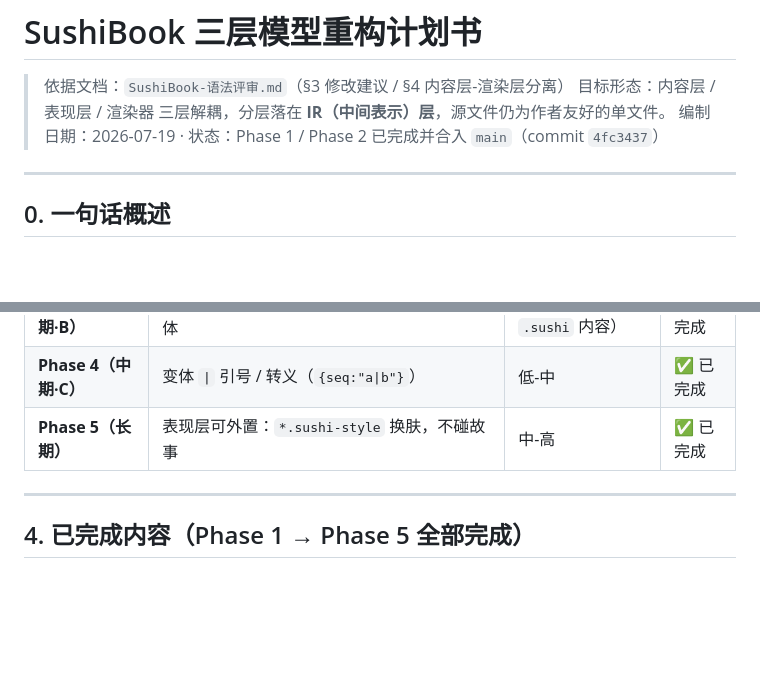
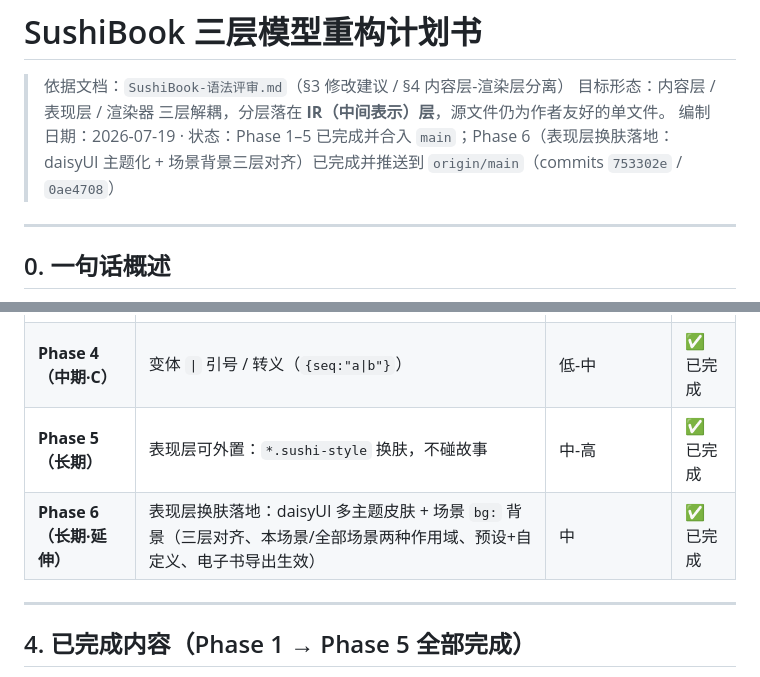
Before and after one commit to hebeihang/sushibook, a Markdown page: SushiBook-三层重构计划书.md, 2 parts joined by grey strips. Rendered like a GitHub page; blank space fills up the shorter version.

```diff
--- a/SushiBook-三层重构计划书.md
+++ b/SushiBook-三层重构计划书.md
@@ -2,7 +2,7 @@
 
 > 依据文档：`SushiBook-语法评审.md`（§3 修改建议 / §4 内容层-渲染层分离）
 > 目标形态：内容层 / 表现层 / 渲染器 三层解耦，分层落在 **IR（中间表示）层**，源文件仍为作者友好的单文件。
-> 编制日期：2026-07-19 · 状态：Phase 1 / Phase 2 已完成并合入 `main`（commit `4fc3437`）
+> 编制日期：2026-07-19 · 状态：Phase 1–5 已完成并合入 `main`；Phase 6（表现层换肤落地：daisyUI 主题化 + 场景背景三层对齐）已完成并推送到 `origin/main`（commits `753302e` / `0ae4708`）
 
 ---
 
@@ -55,6 +55,7 @@ SushiBook 的核心症结是 **同一套 `{ }` 同时承载"叙事内容 / 渲
 | **Phase 3（中期·B）** | `>>` → `+` 粘性选项符号迁移，`>` 专用于分支体 | 中（改现有 `.sushi` 内容） | ✅ 已完成 |
 | **Phase 4（中期·C）** | 变体 `\|` 引号 / 转义（`{seq:"a\|b"}`） | 低-中 | ✅ 已完成 |
 | **Phase 5（长期）** | 表现层可外置：`*.sushi-style` 换肤，不碰故事 | 中-高 | ✅ 已完成 |
+| **Phase 6（长期·延伸）** | 表现层换肤落地：daisyUI 多主题皮肤 + 场景 `bg:` 背景（三层对齐、本场景/全部场景两种作用域、预设+自定义、电子书导出生效） | 中 | ✅ 已完成 |
 
 ---
 
```
Also changed, not shown: other parts of SushiBook-三层重构计划书.md (+28 -2 lines).
